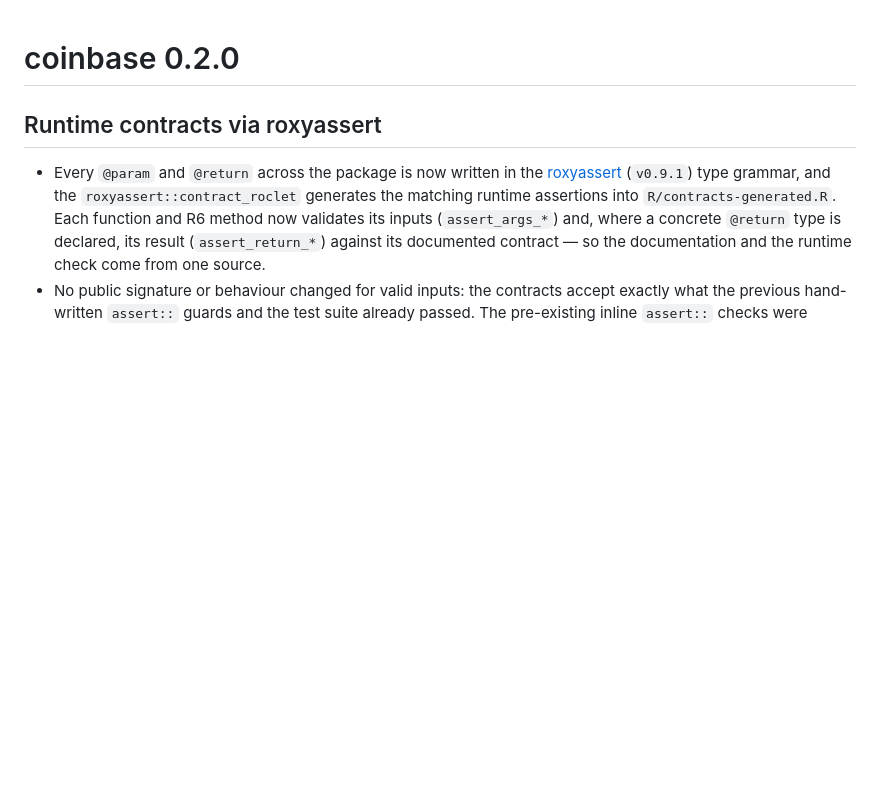
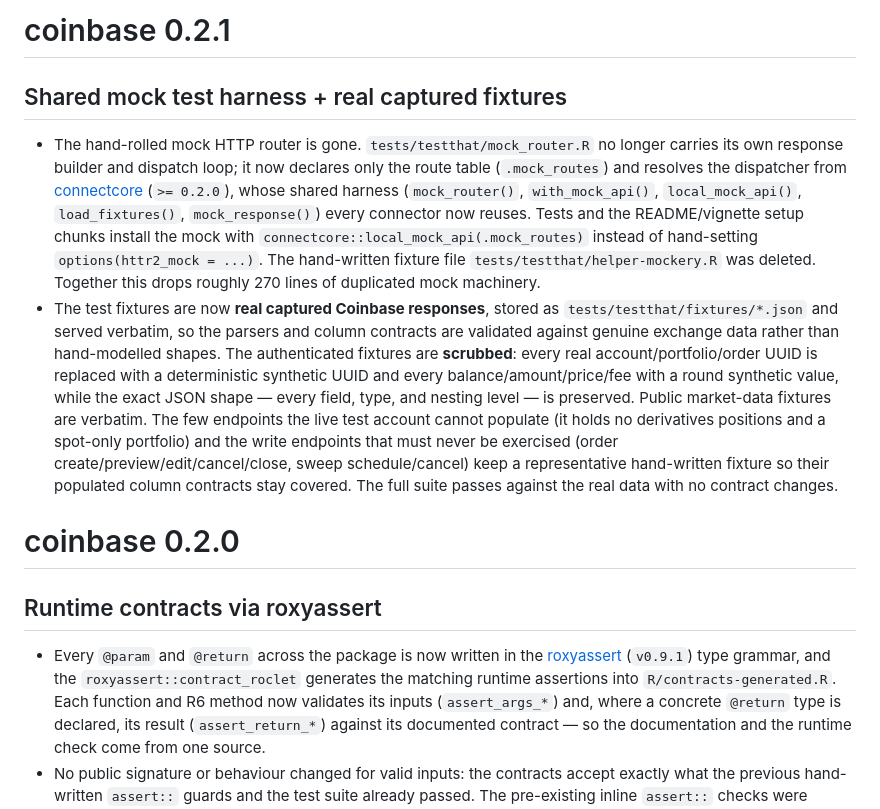
Before and after one commit to dereckscompany/coinbase, a Markdown page: NEWS.md, the part around the change. GitHub-like rendering; blank space fills up the shorter version.

Commit message:
chore: bump version to 0.2.1 + NEWS for the mock-harness migration

```diff
--- a/NEWS.md
+++ b/NEWS.md
@@ -1,3 +1,33 @@
+# coinbase 0.2.1
+
+## Shared mock test harness + real captured fixtures
+
+* The hand-rolled mock HTTP router is gone. `tests/testthat/mock_router.R` no
+  longer carries its own response builder and dispatch loop; it now declares
+  only the route table (`.mock_routes`) and resolves the dispatcher from
+  [connectcore](https://github.com/dereckscompany/connectcore) (`>= 0.2.0`),
+  whose shared harness (`mock_router()`, `with_mock_api()`, `local_mock_api()`,
+  `load_fixtures()`, `mock_response()`) every connector now reuses. Tests and the
+  README/vignette setup chunks install the mock with
+  `connectcore::local_mock_api(.mock_routes)` instead of hand-setting
+  `options(httr2_mock = ...)`. The hand-written fixture file
+  `tests/testthat/helper-mockery.R` was deleted. Together this drops roughly 270
+  lines of duplicated mock machinery.
+* The test fixtures are now **real captured Coinbase responses**, stored as
+  `tests/testthat/fixtures/*.json` and served verbatim, so the parsers and
+  column contracts are validated against genuine exchange data rather than
+  hand-modelled shapes. The authenticated fixtures are **scrubbed**: every real
+  account/portfolio/order UUID is replaced with a deterministic synthetic UUID
+  and every balance/amount/price/fee with a round synthetic value, while the
+  exact JSON shape — every field, type, and nesting level — is preserved.
+  Public market-data fixtures are verbatim. The few endpoints the live test
+  account cannot populate (it holds no derivatives positions and a spot-only
+  portfolio) and the write endpoints that must never be exercised
+  (order create/preview/edit/cancel/close, sweep schedule/cancel) keep a
+  representative hand-written fixture so their populated column contracts stay
+  covered. The full suite passes against the real data with no contract
+  changes.
+
 # coinbase 0.2.0
 
 ## Runtime contracts via roxyassert
```
